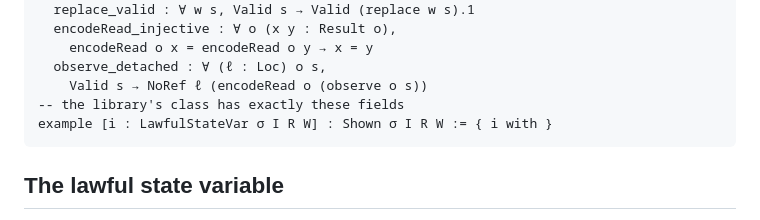
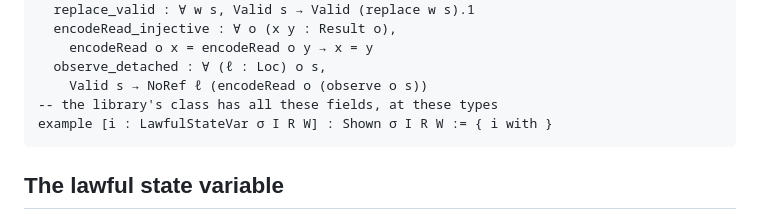
Before and after one commit to scidonia/lean-examples, a Markdown page: Slides/models.md, the part around the change. Drawn GitHub-style.

Commit message:
Slides: the class checks show the library has these fields, not only these

````diff
--- a/Slides/models.md
+++ b/Slides/models.md
@@ -58,7 +58,7 @@ class Shown (σ : Type) (Init : outParam Type)
     encodeRead o x = encodeRead o y → x = y
   observe_detached : ∀ (ℓ : Loc) o s,
     Valid s → NoRef ℓ (encodeRead o (observe o s))
--- the library's class has exactly these fields
+-- the library's class has all these fields, at these types
 example [i : LawfulStateVar σ I R W] : Shown σ I R W := { i with }
 ```
 
````
Also changed, not shown: Slides/runtime.md (+1 -1 lines).
